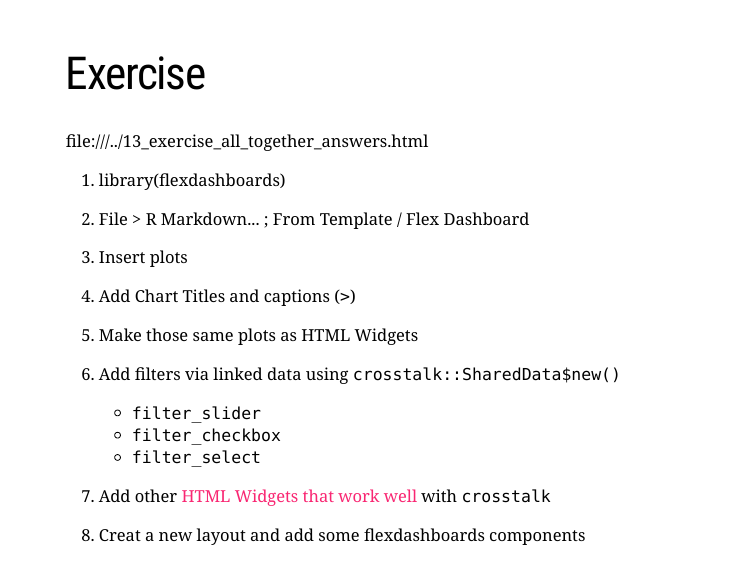
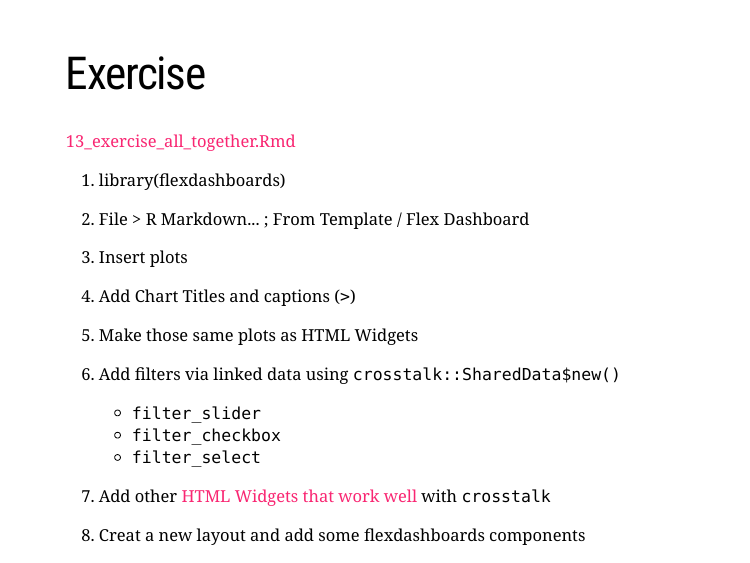
Before and after one commit to libjohn/workshop_flexdashboards, an R Markdown document (slides/index.Rmd): page 14 of 16. The pictures show the slides in the output file slides/index.html that the author committed with the source; the slides are laid out offline by our stand-in for remark.js, each with all of its steps uncovered, in fonts that may differ from those the slides ask for, and without slide numbers, shadows or browser add-ons; a font, style sheet, LaTeX package, included part or bibliography that could not be used is replaced or left out.

Commit message:
update slides

```diff
--- a/slides/index.Rmd
+++ b/slides/index.Rmd
@@ -180,7 +180,7 @@ class: duke-green, middle
 
 # Exercise
 
-file:///../13_exercise_all_together_answers.html
+[13_exercise_all_together.Rmd](../13_exercise_all_together_answers.html)
 
 1. library(flexdashboards)
 1. File > R Markdown... ; From Template / Flex Dashboard
```
Also changed, not shown: slides/index.html.
